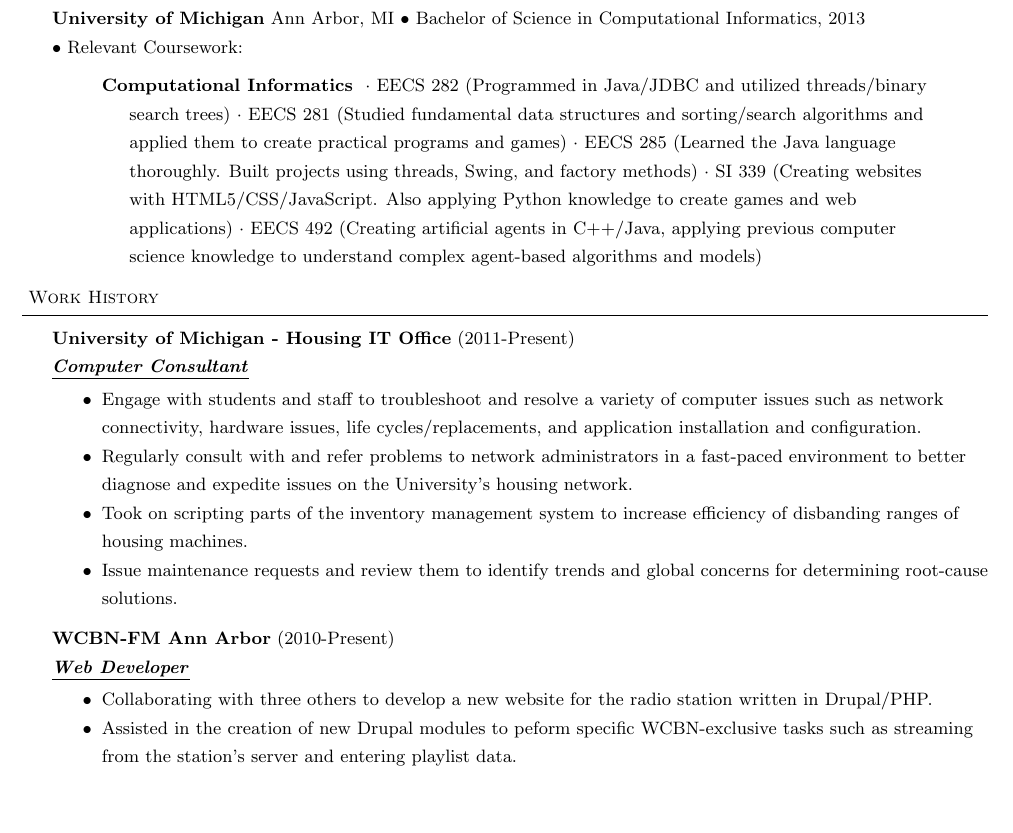
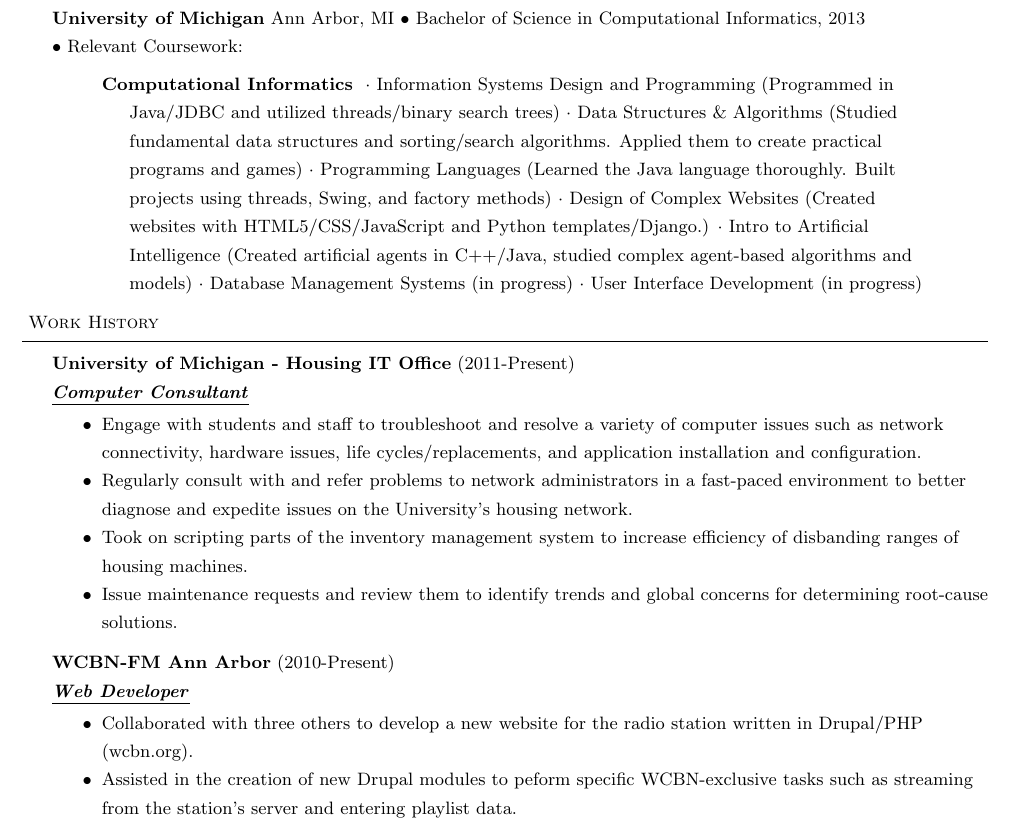
Before and after one commit to tomauty/resume, a LaTeX CV (Resume.tex): part of the page, cut so that both start at the same text, the shorter picture padded with empty space. Compiled offline with pdfLaTeX.

Commit message:
Update classes, change tense of completed projects

```diff
--- a/Resume.tex
+++ b/Resume.tex
@@ -54,7 +54,7 @@
 
 \schoolwithcourses{University of Michigan}{Ann Arbor, MI}{Bachelor of Science in Computational Informatics, 2013}
 {}
-	\area{Computational Informatics}{ $\cdot$ EECS 282 (Programmed in Java/JDBC and utilized threads/binary search trees) $\cdot$ EECS 281 (Studied fundamental data structures and sorting/search algorithms and applied them to create practical programs and games) $\cdot$ EECS 285 (Learned the Java language thoroughly. Built projects using threads, Swing, and factory methods) $\cdot$ SI 339 (Creating websites with HTML5/CSS/JavaScript. Also applying Python knowledge to create games and web applications) $\cdot$ EECS 492 (Creating artificial agents in C++/Java, applying previous computer science knowledge to understand complex agent-based algorithms and models)}
+	\area{Computational Informatics}{ $\cdot$ Information Systems Design and Programming (Programmed in Java/JDBC and utilized threads/binary search trees) $\cdot$ Data Structures \& Algorithms (Studied fundamental data structures and sorting/search algorithms. Applied them to create practical programs and games) $\cdot$ Programming Languages (Learned the Java language thoroughly. Built projects using threads, Swing, and factory methods) $\cdot$ Design of Complex Websites (Created websites with HTML5/CSS/JavaScript and Python templates/Django.) $\cdot$ Intro to Artificial Intelligence (Created artificial agents in C++/Java, studied complex agent-based algorithms and models) $\cdot$ Database Management Systems (in progress) $\cdot$ User Interface Development (in progress)}
 
 \header{Work History}
 \employer{University of Michigan - Housing IT Office}{2011-Present}{Computer Consultant}
@@ -67,7 +67,7 @@
 
 \employer{WCBN-FM Ann Arbor}{2010-Present}{Web Developer}
 	\begin{achievements}
-	\item Collaborating with three others to develop a new website for the radio station written in Drupal/PHP.
+	\item Collaborated with three others to develop a new website for the radio station written in Drupal/PHP (wcbn.org).
 	\item Assisted in the creation of new Drupal modules to peform specific WCBN-exclusive tasks such as streaming from the station's server and entering playlist data.
 	\end{achievements}
 
```
Also changed, not shown: Resume.pdf.
